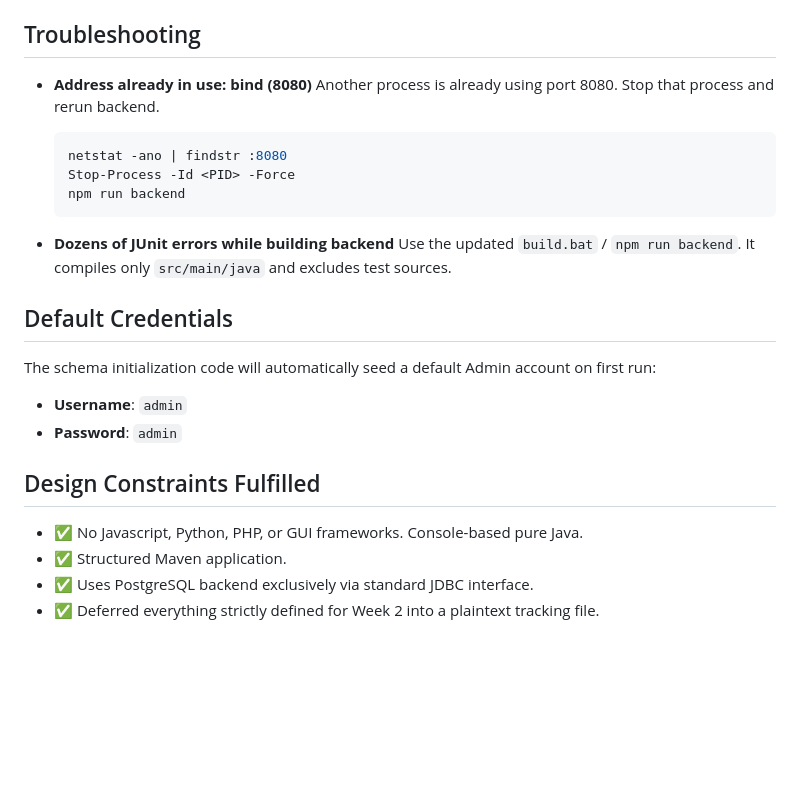
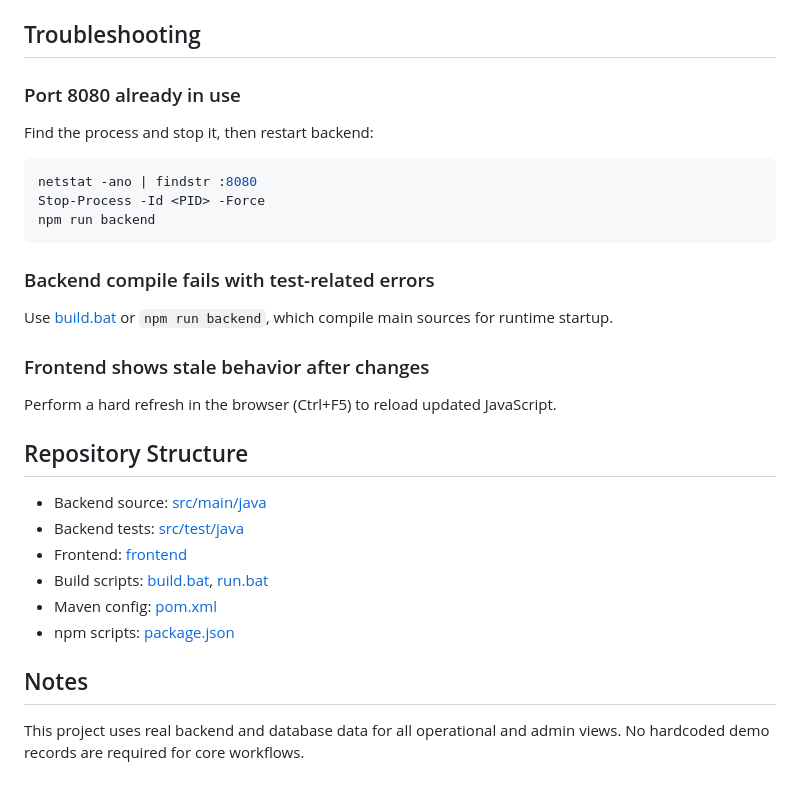
Before and after one commit to hmnth-21/CVTMS-, a Markdown page: README.md, the part around one of its changes. Drawn GitHub-style; blank space fills up the shorter version.

````diff
--- a/README.md
+++ b/README.md
@@ -97,28 +170,33 @@ Expected output: `200`
 
 ## Troubleshooting
 
-- **Address already in use: bind (8080)**
-  Another process is already using port 8080. Stop that process and rerun backend.
+### Port 8080 already in use
 
-  ```powershell
-  netstat -ano | findstr :8080
-  Stop-Process -Id <PID> -Force
-  npm run backend
-  ```
+Find the process and stop it, then restart backend:
 
-- **Dozens of JUnit errors while building backend**
-  Use the updated `build.bat` / `npm run backend`. It compiles only `src/main/java` and excludes test sources.
+```powershell
+netstat -ano | findstr :8080
+Stop-Process -Id <PID> -Force
+npm run backend
+```
 
-## Default Credentials
+### Backend compile fails with test-related errors
 
-The schema initialization code will automatically seed a default Admin account on first run:
+Use [build.bat](build.bat) or `npm run backend`, which compile main sources for runtime startup.
 
-- **Username**: `admin`
-- **Password**: `admin`
+### Frontend shows stale behavior after changes
 
-## Design Constraints Fulfilled
+Perform a hard refresh in the browser (Ctrl+F5) to reload updated JavaScript.
 
-- ✅ No Javascript, Python, PHP, or GUI frameworks. Console-based pure Java.
-- ✅ Structured Maven application.
-- ✅ Uses PostgreSQL backend exclusively via standard JDBC interface.
-- ✅ Deferred everything strictly defined for Week 2 into a plaintext tracking file.
+## Repository Structure
+
+- Backend source: [src/main/java](src/main/java)
+- Backend tests: [src/test/java](src/test/java)
+- Frontend: [frontend](frontend)
+- Build scripts: [build.bat](build.bat), [run.bat](run.bat)
+- Maven config: [pom.xml](pom.xml)
+- npm scripts: [package.json](package.json)
+
+## Notes
+
+This project uses real backend and database data for all operational and admin views. No hardcoded demo records are required for core workflows.
````
Also changed, not shown: other parts of README.md (+137 -64 lines).
